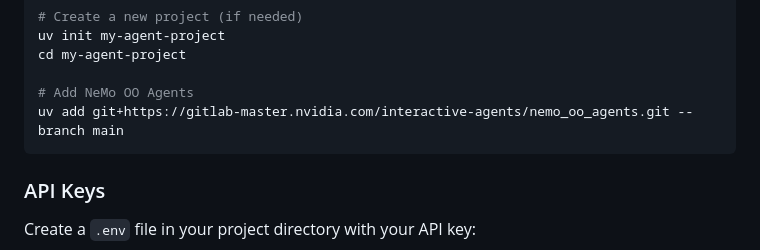
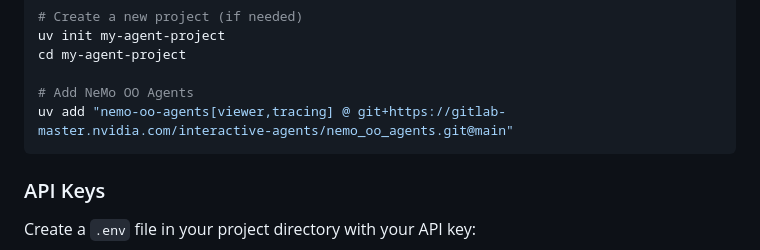
Before and after one commit to alessiodevoto/labs-OO-Agents, a Markdown page: README.md, the part around the change. GitHub-like rendering.

Commit message:
docs(README): installation should include viewer and tracing to have magic tracing by default

````diff
--- a/README.md
+++ b/README.md
@@ -31,7 +31,7 @@ uv init my-agent-project
 cd my-agent-project
 
 # Add NeMo OO Agents
-uv add git+https://gitlab-master.nvidia.com/interactive-agents/nemo_oo_agents.git --branch main
+uv add "nemo-oo-agents[viewer,tracing] @ git+https://gitlab-master.nvidia.com/interactive-agents/nemo_oo_agents.git@main"
 ```
 
 ### API Keys
````
